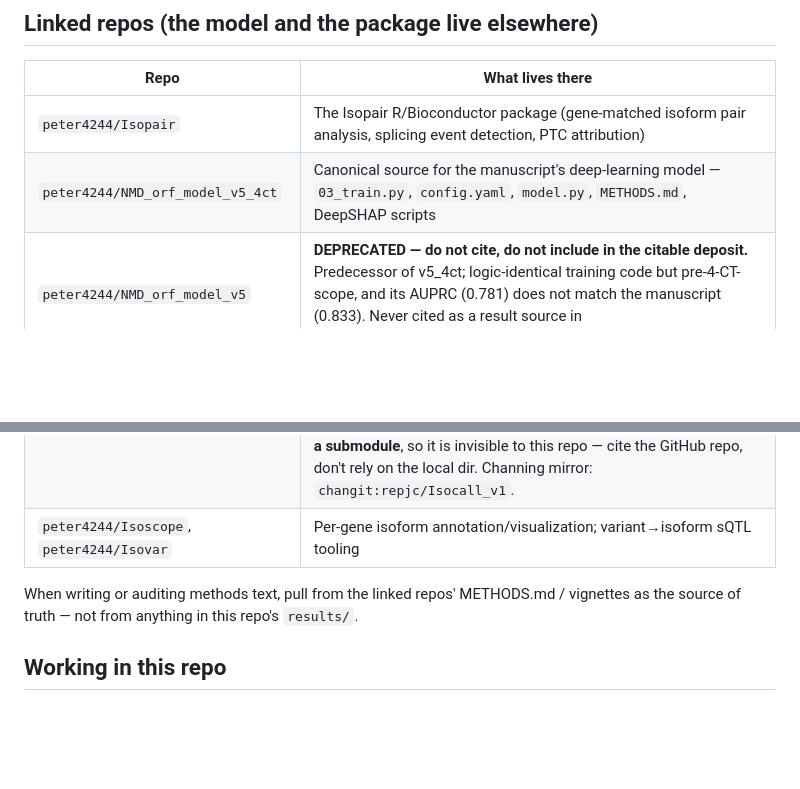
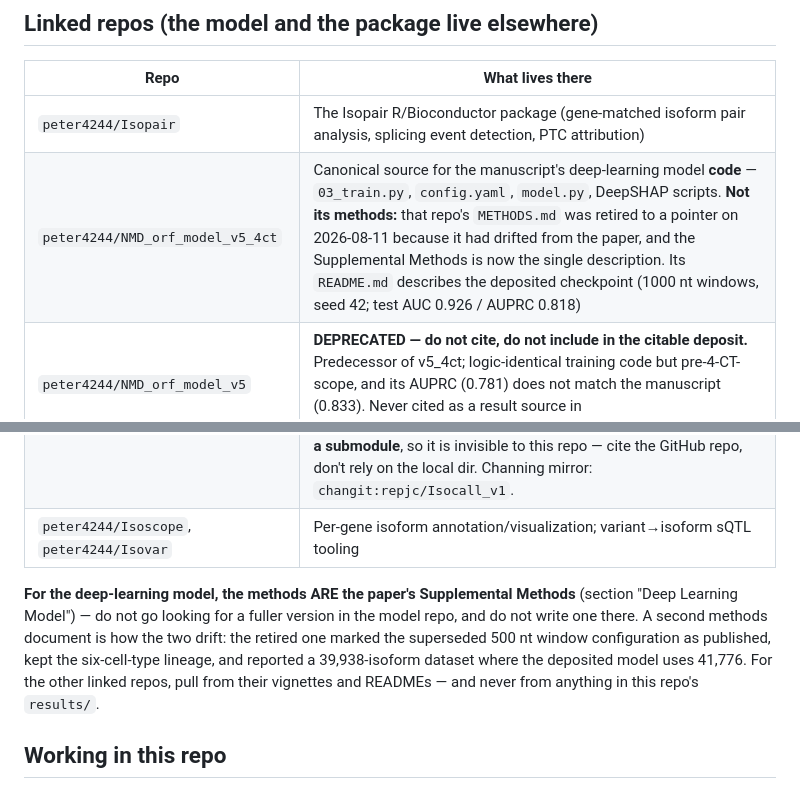
Before and after one commit to peter4244/nmd_isopair_analysis, a Markdown page: CLAUDE.md, 2 parts joined by grey strips. GitHub-like rendering; blank space fills up the shorter version.

Commit message:
Point model methods at the Supplemental Methods, not at the model repo
The linked-repos table named NMD_orf_model_v5_4ct's METHODS.md as a source of
truth, and the paragraph below it instructed readers to pull methods text from
that file. Both were inverted as of 2026-08-11: the file was retired to a pointer
because it had drifted from the paper -- it marked the superseded 500nt window
configuration as published, carried the six-cell-type lineage, and reported a
39,938-isoform dataset where the deposited model uses 41,776.

The instruction now says the opposite, and says why, so nobody rebuilds the
second methods document that caused the drift.

Co-Authored-By: Claude Opus 5 <noreply@anthropic.com>

```diff
--- a/CLAUDE.md
+++ b/CLAUDE.md
@@ -101,12 +101,17 @@ nmd  = gene[gene["nmd_responsive"] == True]
 | Repo | What lives there |
 |---|---|
 | `peter4244/Isopair` | The Isopair R/Bioconductor package (gene-matched isoform pair analysis, splicing event detection, PTC attribution) |
-| `peter4244/NMD_orf_model_v5_4ct` | Canonical source for the manuscript's deep-learning model — `03_train.py`, `config.yaml`, `model.py`, `METHODS.md`, DeepSHAP scripts |
+| `peter4244/NMD_orf_model_v5_4ct` | Canonical source for the manuscript's deep-learning model **code** — `03_train.py`, `config.yaml`, `model.py`, DeepSHAP scripts. **Not its methods:** that repo's `METHODS.md` was retired to a pointer on 2026-08-11 because it had drifted from the paper, and the Supplemental Methods is now the single description. Its `README.md` describes the deposited checkpoint (1000 nt windows, seed 42; test AUC 0.926 / AUPRC 0.818) |
 | `peter4244/NMD_orf_model_v5` | **DEPRECATED — do not cite, do not include in the citable deposit.** Predecessor of v5_4ct; logic-identical training code but pre-4-CT-scope, and its AUPRC (0.781) does not match the manuscript (0.833). Never cited as a result source in `results_to_code_map.md`. |
 | `peter4244/Isocall_v1` | **The long-read processing pipeline (M3)** — Pete's Nextflow wrapper around PacBio Isocall: `main.nf`, `Dockerfile`, `environment.yml`, `conf/`, `modules/`. Turns raw Kinnex reads into isoforms. A working copy sits at `isocall_pipeline/` but is **gitignored and not a submodule**, so it is invisible to this repo — cite the GitHub repo, don't rely on the local dir. Channing mirror: `changit:repjc/Isocall_v1`. |
 | `peter4244/Isoscope`, `peter4244/Isovar` | Per-gene isoform annotation/visualization; variant→isoform sQTL tooling |
 
-When writing or auditing methods text, pull from the linked repos' METHODS.md / vignettes as the source of truth — not from anything in this repo's `results/`.
+**For the deep-learning model, the methods ARE the paper's Supplemental Methods** (section "Deep
+Learning Model") — do not go looking for a fuller version in the model repo, and do not write one
+there. A second methods document is how the two drift: the retired one marked the superseded 500 nt
+window configuration as published, kept the six-cell-type lineage, and reported a 39,938-isoform
+dataset where the deposited model uses 41,776. For the other linked repos, pull from their vignettes
+and READMEs — and never from anything in this repo's `results/`.
 
 ## Working in this repo
 
```
